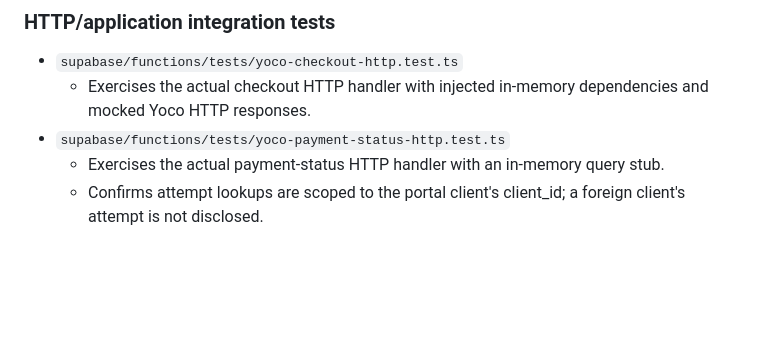
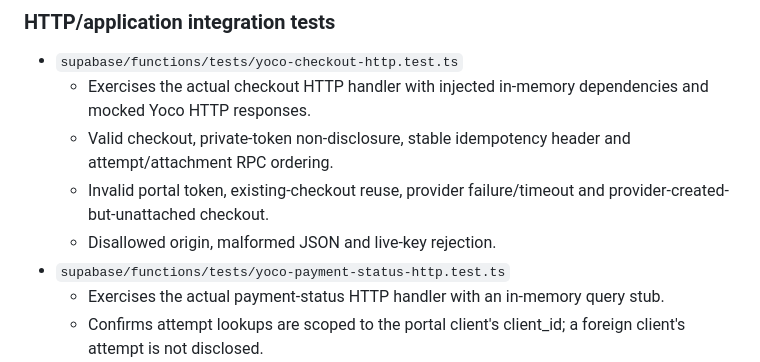
Before and after one commit to NtandoSway7929/SWA, a Markdown page: supabase/yoco-payment-qa-matrix.md, the part around the change. Drawn GitHub-style; blank space fills up the shorter version.

Commit message:
Correct QA matrix grouping for checkout HTTP scenarios

```diff
--- a/supabase/yoco-payment-qa-matrix.md
+++ b/supabase/yoco-payment-qa-matrix.md
@@ -209,6 +209,9 @@ The unit tests import shared pure helpers. The checkout and payment-status HTTP
 
 - `supabase/functions/tests/yoco-checkout-http.test.ts`
   - Exercises the actual checkout HTTP handler with injected in-memory dependencies and mocked Yoco HTTP responses.
+  - Valid checkout, private-token non-disclosure, stable idempotency header and attempt/attachment RPC ordering.
+  - Invalid portal token, existing-checkout reuse, provider failure/timeout and provider-created-but-unattached checkout.
+  - Disallowed origin, malformed JSON and live-key rejection.
 - `supabase/functions/tests/yoco-payment-status-http.test.ts`
   - Exercises the actual payment-status HTTP handler with an in-memory query stub.
   - Confirms attempt lookups are scoped to the portal client's client_id; a foreign client's attempt is not disclosed.
```
